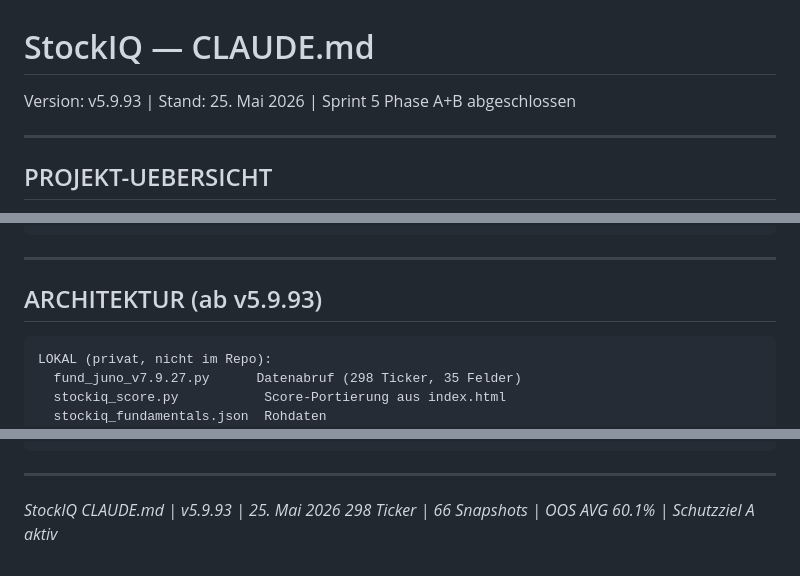
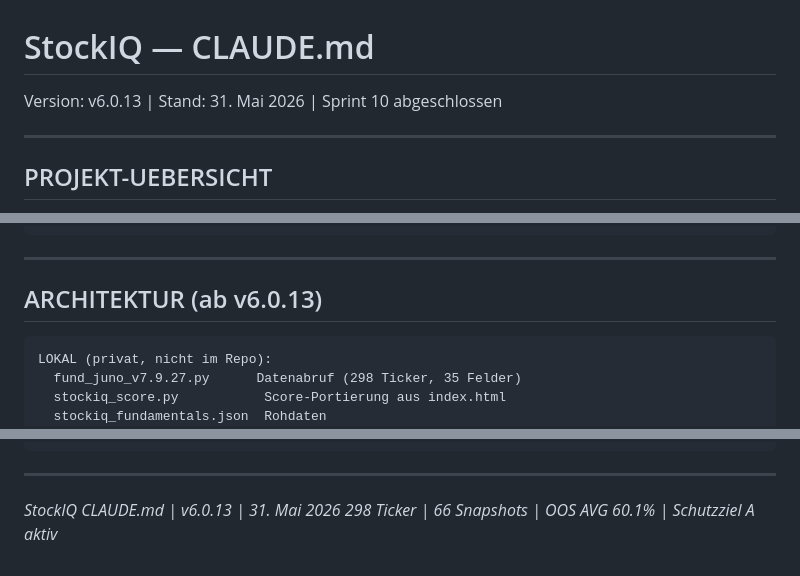
Before and after one commit to klaschim11/Stockiq, a Markdown page: CLAUDE.md, 3 parts joined by grey strips. Drawn GitHub-style.

````diff
--- a/CLAUDE.md
+++ b/CLAUDE.md
@@ -1,5 +1,5 @@
 # StockIQ — CLAUDE.md
-Version: v5.9.93 | Stand: 25. Mai 2026 | Sprint 5 Phase A+B abgeschlossen
+Version: v6.0.13 | Stand: 31. Mai 2026 | Sprint 10 abgeschlossen
 
 ---
 
@@ -48,7 +48,7 @@ git push origin main
 
 ---
 
-## ARCHITEKTUR (ab v5.9.93)
+## ARCHITEKTUR (ab v6.0.13)
 
 ```
 LOKAL (privat, nicht im Repo):
@@ -181,5 +200,5 @@ WL3 Naechster Run: Mitte Juli 2026
 
 ---
 
-*StockIQ CLAUDE.md | v5.9.93 | 25. Mai 2026*
+*StockIQ CLAUDE.md | v6.0.13 | 31. Mai 2026*
 *298 Ticker | 66 Snapshots | OOS AVG 60.1% | Schutzziel A aktiv*
````
Also changed, not shown: other parts of CLAUDE.md (+26 -7 lines).
